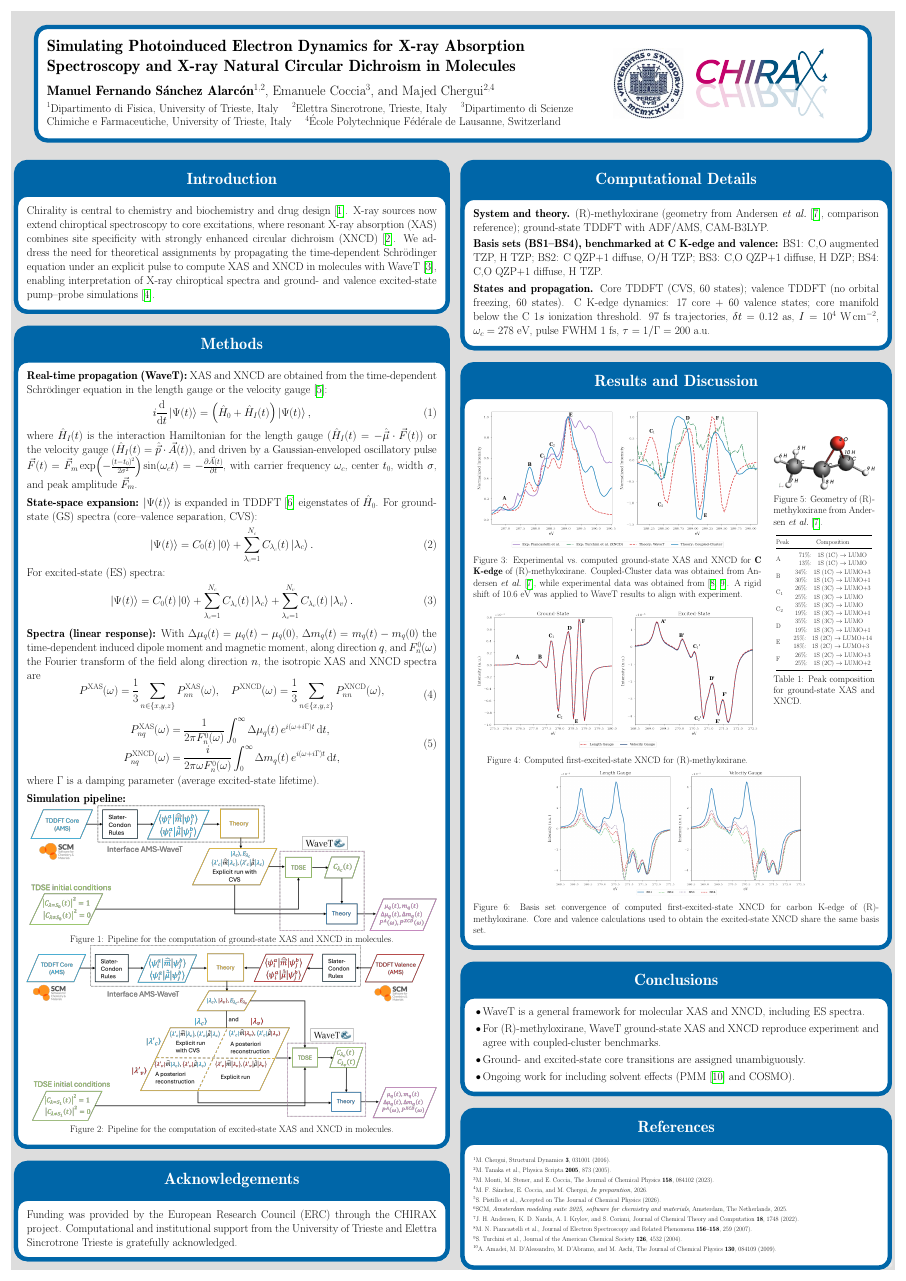
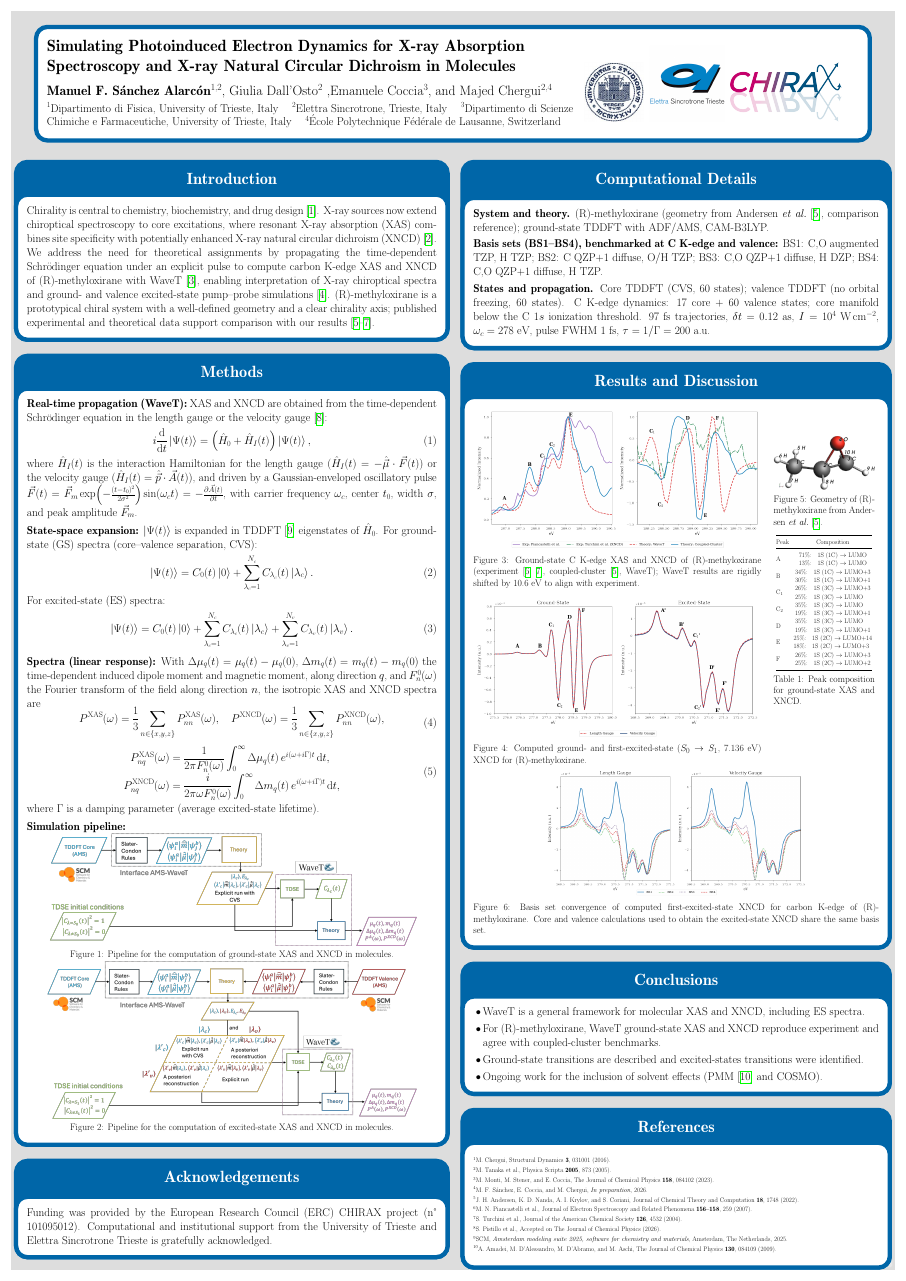
Before and after one commit to Spoksonat/poster_wavemix_2026, a LaTeX poster (poster.tex): the whole page. Compiled offline with pdfLaTeX; a LaTeX package or settings file that is missing is left out.

Commit message:
Update with Majed's suggestions

```diff
--- a/poster.tex
+++ b/poster.tex
@@ -39,7 +39,7 @@
 \def\title#1{\gdef\@title{#1}}
 \renewcommand{\TP@maketitle}{%
   \noindent
-  \begin{minipage}[c]{0.68\linewidth}
+  \begin{minipage}[c]{0.66\linewidth}
     \raggedright
     \color{titlefgcolor}%
     {\bfseries\LARGE\scshape\@title\par}%
@@ -48,16 +48,17 @@
     \vspace*{0.5em}%
     {\large\@institute}%
   \end{minipage}%
-  \begin{minipage}[c]{0.30\linewidth}
+  \begin{minipage}[c]{0.32\linewidth}
     \centering
-    \includegraphics[height=6.5cm]{figures/units_logo.jpeg}\hspace{1.5em}%
-    \includegraphics[height=6.5cm]{figures/chirax_color.png}%
+    \includegraphics[height=5.5cm]{figures/units_logo.jpeg}\hspace{0.7em}%
+    \includegraphics[height=7cm]{figures/elettra_logo.png}\hspace{0.7em}%
+    \includegraphics[height=5.5cm]{figures/chirax_color.png}%
   \end{minipage}%
 }
 \makeatother
 
 \title{Simulating Photoinduced Electron Dynamics for X-ray Absorption Spectroscopy and X-ray Natural Circular Dichroism in Molecules}
-\author{\textbf{Manuel Fernando S\'anchez Alarc\'on}\textsuperscript{1,2}, Emanuele Coccia\textsuperscript{3}, and Majed Chergui\textsuperscript{2,4}}
+\author{\textbf{Manuel F. S\'anchez Alarc\'on}\textsuperscript{1,2}, Giulia Dall'Osto\textsuperscript{2} ,Emanuele Coccia\textsuperscript{3}, and Majed Chergui\textsuperscript{2,4}}
 \institute{\textsuperscript{1}Dipartimento di Fisica, University of Trieste, Italy \quad \textsuperscript{2}Elettra Sincrotrone, Trieste, Italy \quad \textsuperscript{3}Dipartimento di Scienze Chimiche e Farmaceutiche, University of Trieste, Italy \quad \textsuperscript{4}École Polytechnique Fédérale de Lausanne, Switzerland}
 
 % ---- Block styling ----
@@ -70,9 +71,10 @@
 \begin{columns}
   \column{0.5}
   \block{Introduction}{
-    Chirality is central to chemistry and biochemistry and drug design~\cite{Chergui2016}.
-    X-ray sources now extend chiroptical spectroscopy to core excitations, where resonant X-ray absorption (XAS) combines site specificity with strongly enhanced circular dichroism (XNCD)~\cite{Tanaka2005}.
-    We address the need for theoretical assignments by propagating the time-dependent Schr\"odinger equation under an explicit pulse to compute XAS and XNCD in molecules with WaveT~\cite{Monti2023}, enabling interpretation of X-ray chiroptical spectra and ground- and valence excited-state pump--probe simulations~\cite{Sanchez2026}.
+    Chirality is central to chemistry, biochemistry, and drug design~\cite{Chergui2016}.
+    X-ray sources now extend chiroptical spectroscopy to core excitations, where resonant X-ray absorption (XAS) combines site specificity with potentially enhanced X-ray natural circular dichroism (XNCD)~\cite{Tanaka2005}.
+    We address the need for theoretical assignments by propagating the time-dependent Schr\"odinger equation under an explicit pulse to compute carbon K-edge XAS and XNCD of (R)-methyloxirane with WaveT~\cite{Monti2023}, enabling interpretation of X-ray chiroptical spectra and ground- and valence excited-state pump--probe simulations~\cite{Sanchez2026}.
+    (R)-methyloxirane is a prototypical chiral system with a well-defined geometry and a clear chirality axis; published experimental and theoretical data support comparison with our results~\cite{Andersen2022,piancastelli2007,turchini2004}.
   }
 
   \block{Methods}{
@@ -121,17 +123,17 @@
     \textbf{Simulation pipeline:}
 
     \centering
-    \includegraphics[width=\linewidth]{figures/pipeline_gs.png}
+    \includegraphics[width=0.9\linewidth]{figures/pipeline_gs.png}
     \captionof{figure}{Pipeline for the computation of ground-state XAS and XNCD in molecules.}
     \label{fig:pipeline_gs}
     \centering
-    \includegraphics[width=\linewidth]{figures/pipeline_es.png}
+    \includegraphics[width=0.9\linewidth]{figures/pipeline_es.png}
     \captionof{figure}{Pipeline for the computation of excited-state XAS and XNCD in molecules.}
     \label{fig:pipeline_es}
   }
 
   \block{Acknowledgements}{
-    Funding was provided by the European Research Council (ERC) through the CHIRAX project. Computational and institutional support from the University of Trieste and Elettra Sincrotrone Trieste is gratefully acknowledged.
+    Funding was provided by the European Research Council (ERC) CHIRAX project (n° 101095012). Computational and institutional support from the University of Trieste and Elettra Sincrotrone Trieste is gratefully acknowledged.
   }
 
   \column{0.5}
@@ -161,12 +163,12 @@
       \centering
       \includegraphics[width=\linewidth]{figures/xas_xcd_gs_codiff_lg_exp_cc.png}
       \captionsetup{width=\linewidth}
-      \captionof{figure}{Experimental vs.\ computed ground-state XAS and XNCD for \textbf{C K-edge} of (R)-methyloxirane. Coupled-Cluster data was obtained from Andersen \textit{et al.}~\cite{Andersen2022}, while experimental data was obtained from \cite{piancastelli2007,turchini2004}. A rigid shift of 10.6~eV was applied to WaveT results to align with experiment.}
+      \captionof{figure}{Ground-state C K-edge XAS and XNCD of (R)-methyloxirane (experiment~\cite{piancastelli2007,turchini2004}, coupled-cluster~\cite{Andersen2022}, WaveT); WaveT results are rigidly shifted by 10.6~eV to align with experiment.}
       \label{fig:xas_xcd_gs_codiff_lg_exp_cc}
 
       \vspace{0.6em}
       \includegraphics[width=\linewidth]{figures/xcd_gs_es_codiff_lg_vg.png}
-      \captionof{figure}{Computed first-excited-state XNCD for (R)-methyloxirane.}
+      \captionof{figure}{Computed ground- and first-excited-state ($S_0 \rightarrow S_1$, 7.136 eV) XNCD for (R)-methyloxirane.}
       \label{fig:xcd_gs_es_codiff_lg_vg}
     \end{minipage}%
     \hspace{0.03\linewidth}%
@@ -232,8 +234,8 @@
     \begin{itemize}
       \item WaveT is a general framework for molecular XAS and XNCD, including ES spectra.
       \item For (R)-methyloxirane, WaveT ground-state XAS and XNCD reproduce experiment and agree with coupled-cluster benchmarks.
-      \item Ground- and excited-state core transitions are assigned unambiguously.
-      \item Ongoing work for including solvent effects (PMM \cite{Amadei2009} and COSMO).
+      \item Ground-state transitions are described and excited-states transitions were identified.
+      \item Ongoing work for the inclusion of solvent effects (PMM \cite{Amadei2009} and COSMO).
     \end{itemize}
   }
 
```
Also changed, not shown: figures/elettra_logo.png (added), poster.pdf.
